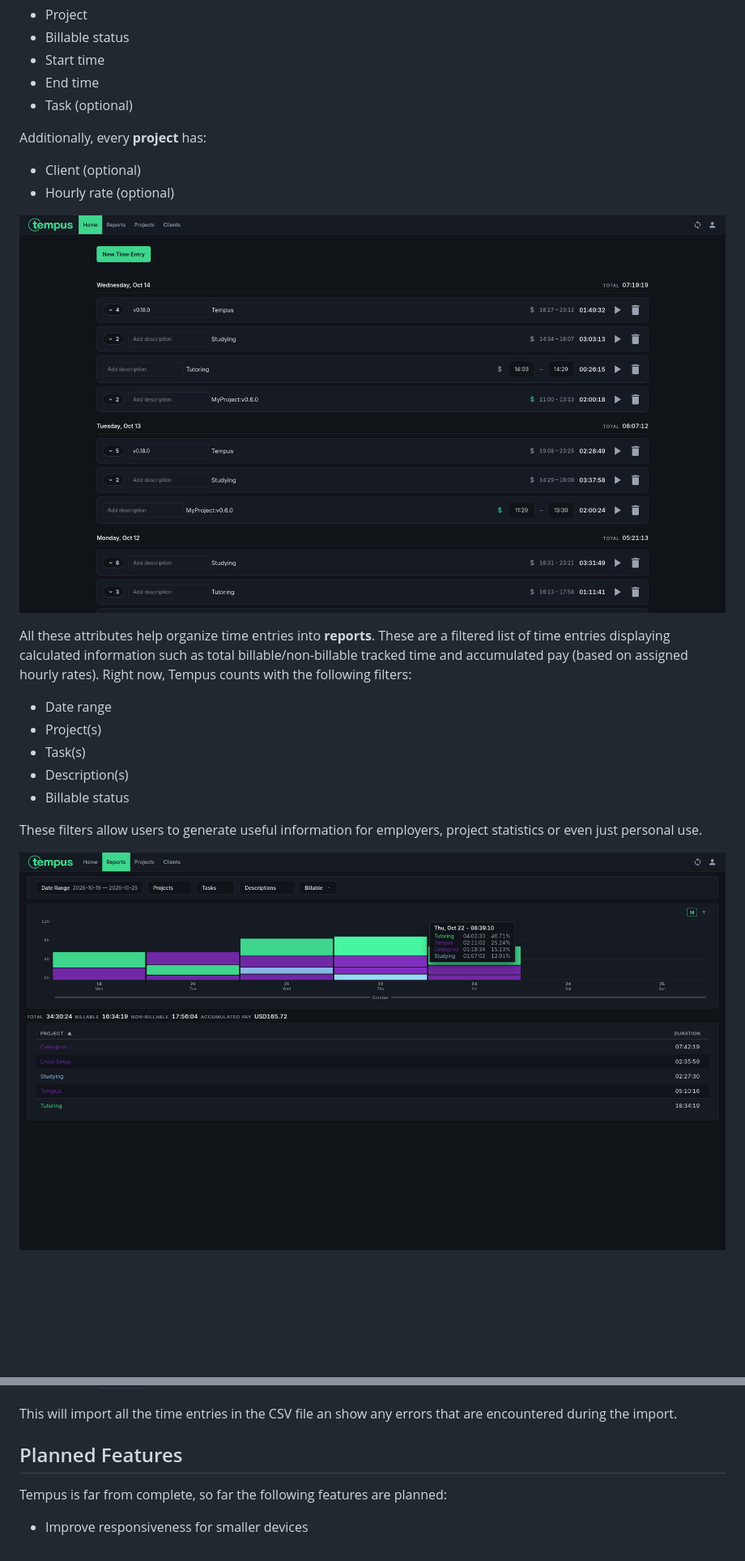
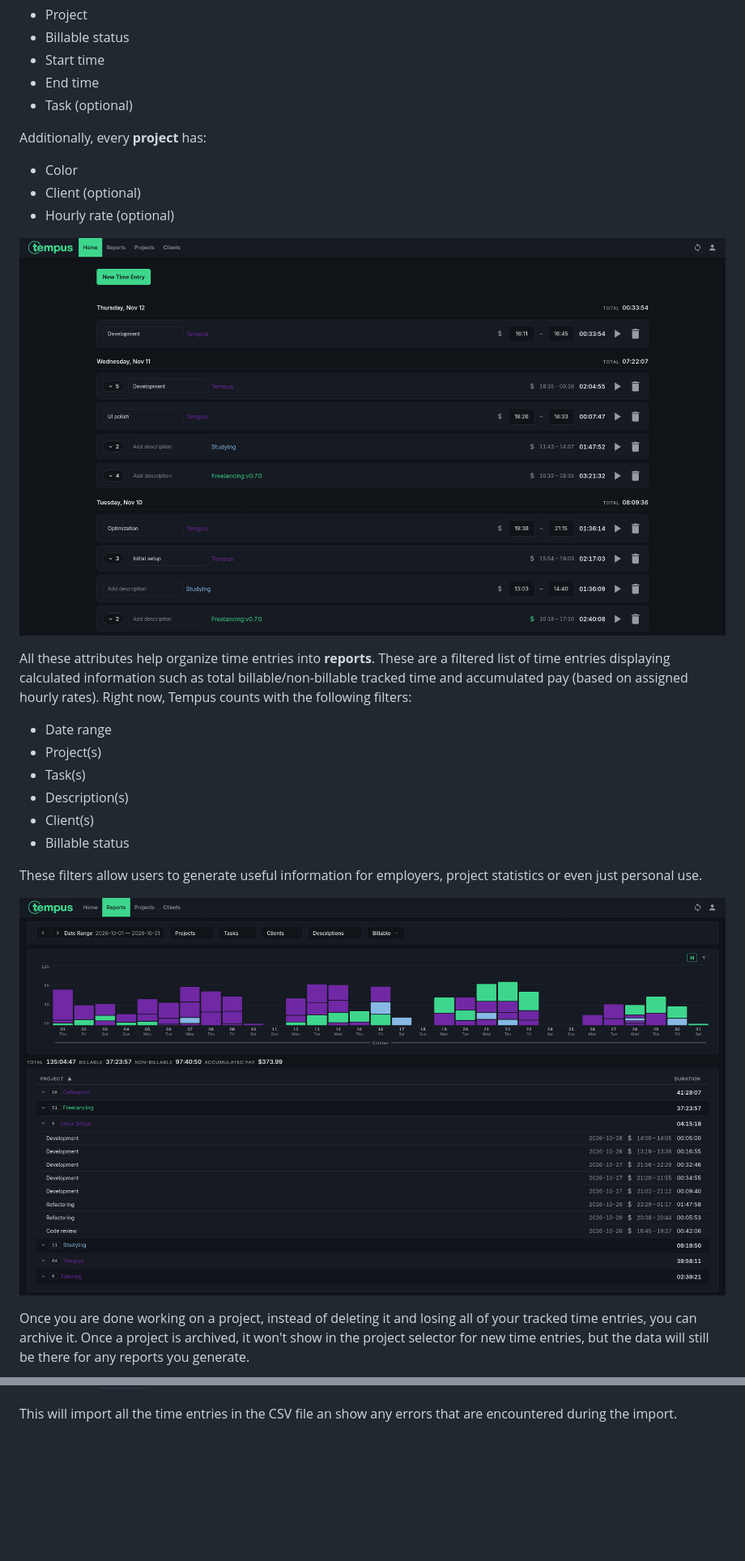
Before and after one commit to Eeshe/tempus, a Markdown page: README.md, 2 parts joined by grey strips. Shown at 81% size. GitHub-like rendering; pictures changed too: assets/home.png, assets/reports.png; blank space fills up the shorter version.

```diff
--- a/README.md
+++ b/README.md
@@ -17,6 +17,7 @@ The way time is tracked is through time entries. Each **time entry** has:
 
 Additionally, every **project** has:
 
+- Color
 - Client (optional)
 - Hourly rate (optional)
 
@@ -28,10 +29,13 @@ All these attributes help organize time entries into **reports**. These are a fi
 - Project(s)
 - Task(s)
 - Description(s)
+- Client(s)
 - Billable status
 
 These filters allow users to generate useful information for employers, project statistics or even just personal use.
 
 ![Reports](assets/reports.png)
 
+Once you are done working on a project, instead of deleting it and losing all of your tracked time entries, you can archive it. Once a project is archived, it won't show in the project selector for new time entries, but the data will still be there for any reports you generate.
+
 ![Projects](assets/projects.png)
@@ -105,9 +115,3 @@ Luckily, someone else encountered this issue as well and coded a solution for it
 6. Click on `Confirm`.
 
 This will import all the time entries in the CSV file an show any errors that are encountered during the import.
-
-## Planned Features
-
-Tempus is far from complete, so far the following features are planned:
-
-- Improve responsiveness for smaller devices
```
Also changed, not shown: other parts of README.md (+6 -0 lines), assets/appearance.png (added), assets/localization.png (added), assets/projects.png.
